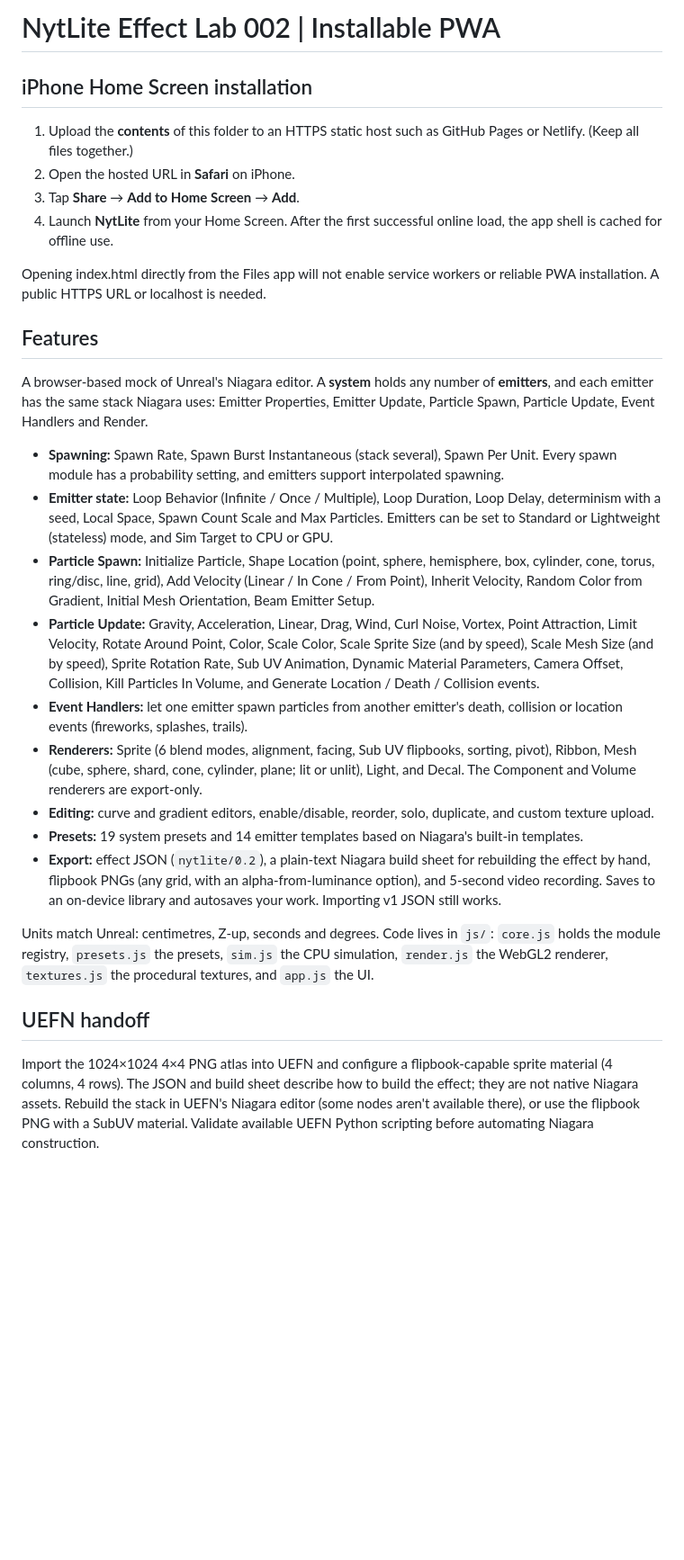
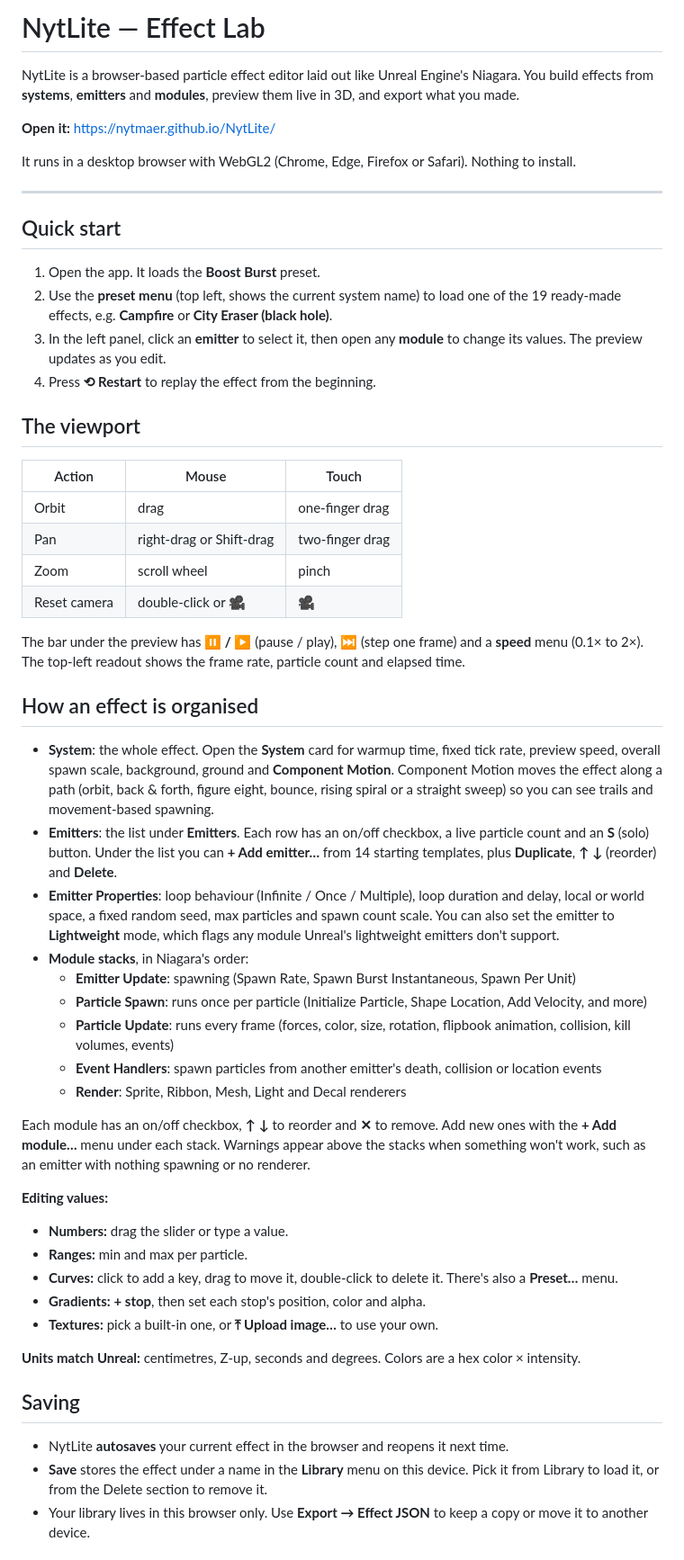
Before and after one commit to nytmaer/Nialyte, a Markdown page: README.md, the part around one of its changes. Shown at 90% size. Drawn GitHub-style; blank space fills up the shorter version.

Commit message:
Rewrite README as a usage guide
Co-Authored-By: Claude Opus 5.5 <noreply@anthropic.com>
Claude-Session: https://claude.ai/code/session_01LnrUhne1RZ8Jxie4pKLHxg

```diff
--- a/README.md
+++ b/README.md
@@ -1,30 +1,57 @@
-# NytLite Effect Lab 002 | Installable PWA
+# NytLite — Effect Lab
 
-## iPhone Home Screen installation
+NytLite is a browser-based particle effect editor laid out like Unreal Engine's Niagara. You build effects from **systems**, **emitters** and **modules**, preview them live in 3D, and export what you made.
 
-1. Upload the **contents** of this folder to an HTTPS static host such as GitHub Pages or Netlify. (Keep all files together.)
-2. Open the hosted URL in **Safari** on iPhone.
-3. Tap **Share** → **Add to Home Screen** → **Add**.
-4. Launch **NytLite** from your Home Screen. After the first successful online load, the app shell is cached for offline use.
+**Open it:** https://nytmaer.github.io/NytLite/
 
-Opening index.html directly from the Files app will not enable service workers or reliable PWA installation. A public HTTPS URL or localhost is needed.
+It runs in a desktop browser with WebGL2 (Chrome, Edge, Firefox or Safari). Nothing to install.
 
-## Features
+---
 
-A browser-based mock of Unreal's Niagara editor. A **system** holds any number of **emitters**, and each emitter has the same stack Niagara uses: Emitter Properties, Emitter Update, Particle Spawn, Particle Update, Event Handlers and Render.
+## Quick start
 
-- **Spawning:** Spawn Rate, Spawn Burst Instantaneous (stack several), Spawn Per Unit. Every spawn module has a probability setting, and emitters support interpolated spawning.
-- **Emitter state:** Loop Behavior (Infinite / Once / Multiple), Loop Duration, Loop Delay, determinism with a seed, Local Space, Spawn Count Scale and Max Particles. Emitters can be set to Standard or Lightweight (stateless) mode, and Sim Target to CPU or GPU.
-- **Particle Spawn:** Initialize Particle, Shape Location (point, sphere, hemisphere, box, cylinder, cone, torus, ring/disc, line, grid), Add Velocity (Linear / In Cone / From Point), Inherit Velocity, Random Color from Gradient, Initial Mesh Orientation, Beam Emitter Setup.
-- **Particle Update:** Gravity, Acceleration, Linear, Drag, Wind, Curl Noise, Vortex, Point Attraction, Limit Velocity, Rotate Around Point, Color, Scale Color, Scale Sprite Size (and by speed), Scale Mesh Size (and by speed), Sprite Rotation Rate, Sub UV Animation, Dynamic Material Parameters, Camera Offset, Collision, Kill Particles In Volume, and Generate Location / Death / Collision events.
-- **Event Handlers:** let one emitter spawn particles from another emitter's death, collision or location events (fireworks, splashes, trails).
-- **Renderers:** Sprite (6 blend modes, alignment, facing, Sub UV flipbooks, sorting, pivot), Ribbon, Mesh (cube, sphere, shard, cone, cylinder, plane; lit or unlit), Light, and Decal. The Component and Volume renderers are export-only.
-- **Editing:** curve and gradient editors, enable/disable, reorder, solo, duplicate, and custom texture upload.
-- **Presets:** 19 system presets and 14 emitter templates based on Niagara's built-in templates.
-- **Export:** effect JSON (`nytlite/0.2`), a plain-text Niagara build sheet for rebuilding the effect by hand, flipbook PNGs (any grid, with an alpha-from-luminance option), and 5-second video recording. Saves to an on-device library and autosaves your work. Importing v1 JSON still works.
+1. Open the app. It loads the **Boost Burst** preset.
+2. Use the **preset menu** (top left, shows the current system name) to load one of the 19 ready-made effects, e.g. **Campfire** or **City Eraser (black hole)**.
+3. In the left panel, click an **emitter** to select it, then open any **module** to change its values. The preview updates as you edit.
+4. Press **⟲ Restart** to replay the effect from the beginning.
 
-Units match Unreal: centimetres, Z-up, seconds and degrees. Code lives in `js/`: `core.js` holds the module registry, `presets.js` the presets, `sim.js` the CPU simulation, `render.js` the WebGL2 renderer, `textures.js` the procedural textures, and `app.js` the UI.
+## The viewport
 
-## UEFN handoff
+| Action | Mouse | Touch |
+|---|---|---|
+| Orbit | drag | one-finger drag |
+| Pan | right-drag or Shift-drag | two-finger drag |
+| Zoom | scroll wheel | pinch |
+| Reset camera | double-click or 🎥 | 🎥 |
 
-Import the 1024×1024 4×4 PNG atlas into UEFN and configure a flipbook-capable sprite material (4 columns, 4 rows). The JSON and build sheet describe how to build the effect; they are not native Niagara assets. Rebuild the stack in UEFN's Niagara editor (some nodes aren't available there), or use the flipbook PNG with a SubUV material. Validate available UEFN Python scripting before automating Niagara construction.
+The bar under the preview has **⏸ / ▶** (pause / play), **⏭** (step one frame) and a **speed** menu (0.1× to 2×). The top-left readout shows the frame rate, particle count and elapsed time.
+
+## How an effect is organised
+
+- **System**: the whole effect. Open the **System** card for warmup time, fixed tick rate, preview speed, overall spawn scale, background, ground and **Component Motion**. Component Motion moves the effect along a path (orbit, back & forth, figure eight, bounce, rising spiral or a straight sweep) so you can see trails and movement-based spawning.
+- **Emitters**: the list under **Emitters**. Each row has an on/off checkbox, a live particle count and an **S** (solo) button. Under the list you can **+ Add emitter…** from 14 starting templates, plus **Duplicate**, **↑ ↓** (reorder) and **Delete**.
+- **Emitter Properties**: loop behaviour (Infinite / Once / Multiple), loop duration and delay, local or world space, a fixed random seed, max particles and spawn count scale. You can also set the emitter to **Lightweight** mode, which flags any module Unreal's lightweight emitters don't support.
+- **Module stacks**, in Niagara's order:
+  - **Emitter Update**: spawning (Spawn Rate, Spawn Burst Instantaneous, Spawn Per Unit)
+  - **Particle Spawn**: runs once per particle (Initialize Particle, Shape Location, Add Velocity, and more)
+  - **Particle Update**: runs every frame (forces, color, size, rotation, flipbook animation, collision, kill volumes, events)
+  - **Event Handlers**: spawn particles from another emitter's death, collision or location events
+  - **Render**: Sprite, Ribbon, Mesh, Light and Decal renderers
+
+Each module has an on/off checkbox, **↑ ↓** to reorder and **✕** to remove. Add new ones with the **+ Add module…** menu under each stack. Warnings appear above the stacks when something won't work, such as an emitter with nothing spawning or no renderer.
+
+**Editing values:**
+- **Numbers:** drag the slider or type a value.
+- **Ranges:** min and max per particle.
+- **Curves:** click to add a key, drag to move it, double-click to delete it. There's also a **Preset…** menu.
+- **Gradients:** **+ stop**, then set each stop's position, color and alpha.
+- **Textures:** pick a built-in one, or **⤒ Upload image…** to use your own.
+
+**Units match Unreal:** centimetres, Z-up, seconds and degrees. Colors are a hex color × intensity.
+
+## Saving
+
+- NytLite **autosaves** your current effect in the browser and reopens it next time.
+- **Save** stores the effect under a name in the **Library** menu on this device. Pick it from Library to load it, or from the Delete section to remove it.
+- Your library lives in this browser only. Use **Export → Effect JSON** to keep a copy or move it to another device.
+
```
Also changed, not shown: other parts of README.md (+29 -2 lines).
